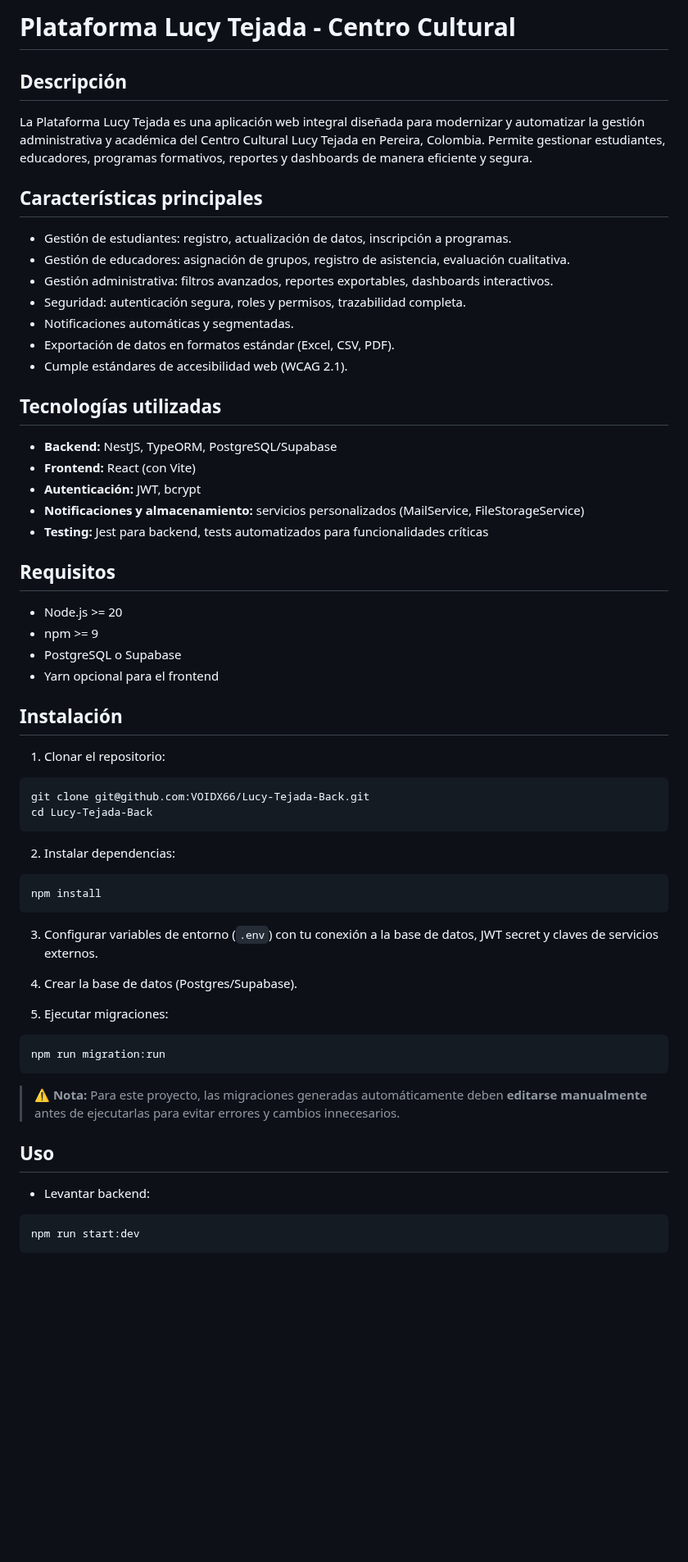
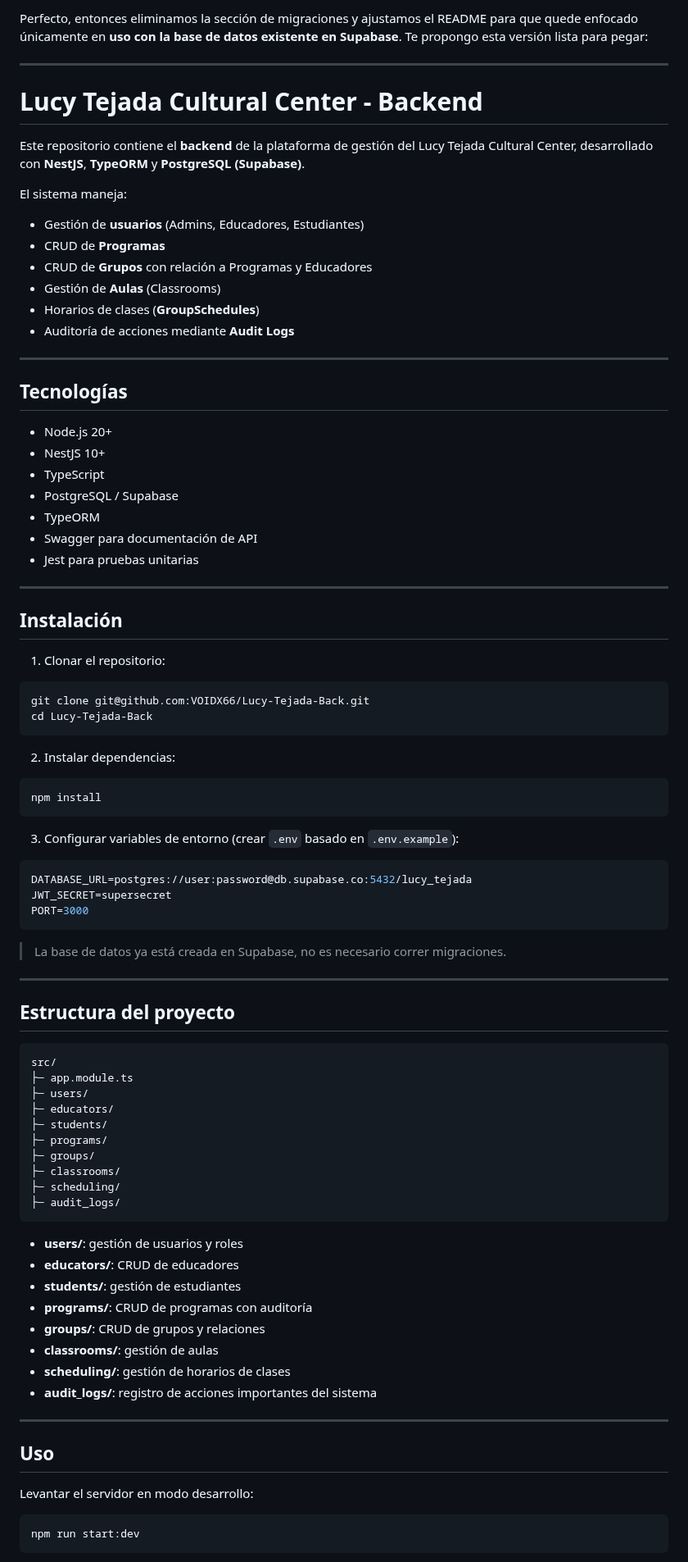
Before and after one commit to VOIDX66/Lucy-Tejada-Back, a Markdown page: README.md, the part around one of its changes. Shown at 82% size. GitHub-like rendering; blank space fills up the shorter version.

````diff
--- a/README.md
+++ b/README.md
@@ -1,35 +1,35 @@
-# Plataforma Lucy Tejada - Centro Cultural
+Perfecto, entonces eliminamos la sección de migraciones y ajustamos el README para que quede enfocado únicamente en **uso con la base de datos existente en Supabase**. Te propongo esta versión lista para pegar:
 
-## Descripción
+---
 
-La Plataforma Lucy Tejada es una aplicación web integral diseñada para modernizar y automatizar la gestión administrativa y académica del Centro Cultural Lucy Tejada en Pereira, Colombia. Permite gestionar estudiantes, educadores, programas formativos, reportes y dashboards de manera eficiente y segura.
+# **Lucy Tejada Cultural Center - Backend**
 
-## Características principales
+Este repositorio contiene el **backend** de la plataforma de gestión del Lucy Tejada Cultural Center, desarrollado con **NestJS**, **TypeORM** y **PostgreSQL (Supabase)**.
 
-* Gestión de estudiantes: registro, actualización de datos, inscripción a programas.
-* Gestión de educadores: asignación de grupos, registro de asistencia, evaluación cualitativa.
-* Gestión administrativa: filtros avanzados, reportes exportables, dashboards interactivos.
-* Seguridad: autenticación segura, roles y permisos, trazabilidad completa.
-* Notificaciones automáticas y segmentadas.
-* Exportación de datos en formatos estándar (Excel, CSV, PDF).
-* Cumple estándares de accesibilidad web (WCAG 2.1).
+El sistema maneja:
 
-## Tecnologías utilizadas
+* Gestión de **usuarios** (Admins, Educadores, Estudiantes)
+* CRUD de **Programas**
+* CRUD de **Grupos** con relación a Programas y Educadores
+* Gestión de **Aulas** (Classrooms)
+* Horarios de clases (**GroupSchedules**)
+* Auditoría de acciones mediante **Audit Logs**
 
-* **Backend:** NestJS, TypeORM, PostgreSQL/Supabase
-* **Frontend:** React (con Vite)
-* **Autenticación:** JWT, bcrypt
-* **Notificaciones y almacenamiento:** servicios personalizados (MailService, FileStorageService)
-* **Testing:** Jest para backend, tests automatizados para funcionalidades críticas
+---
 
-## Requisitos
+## **Tecnologías**
 
-* Node.js >= 20
-* npm >= 9
-* PostgreSQL o Supabase
-* Yarn opcional para el frontend
+* Node.js 20+
+* NestJS 10+
+* TypeScript
+* PostgreSQL / Supabase
+* TypeORM
+* Swagger para documentación de API
+* Jest para pruebas unitarias
 
-## Instalación
+---
+
+## **Instalación**
 
 1. Clonar el repositorio:
 
@@ -44,21 +44,47 @@ cd Lucy-Tejada-Back
 npm install
 ```
 
-3. Configurar variables de entorno (`.env`) con tu conexión a la base de datos, JWT secret y claves de servicios externos.
+3. Configurar variables de entorno (crear `.env` basado en `.env.example`):
 
-4. Crear la base de datos (Postgres/Supabase).
-
-5. Ejecutar migraciones:
-
-```bash
-npm run migration:run
+```env
+DATABASE_URL=postgres://user:password@db.supabase.co:5432/lucy_tejada
+JWT_SECRET=supersecret
+PORT=3000
 ```
 
-> ⚠️ **Nota:** Para este proyecto, las migraciones generadas automáticamente deben **editarse manualmente** antes de ejecutarlas para evitar errores y cambios innecesarios.
+> La base de datos ya está creada en Supabase, no es necesario correr migraciones.
 
-## Uso
+---
 
-* Levantar backend:
+## **Estructura del proyecto**
+
+```text
+src/
+├─ app.module.ts
+├─ users/
+├─ educators/
+├─ students/
+├─ programs/
+├─ groups/
+├─ classrooms/
+├─ scheduling/
+├─ audit_logs/
+```
+
+* **users/**: gestión de usuarios y roles
+* **educators/**: CRUD de educadores
+* **students/**: gestión de estudiantes
+* **programs/**: CRUD de programas con auditoría
+* **groups/**: CRUD de grupos y relaciones
+* **classrooms/**: gestión de aulas
+* **scheduling/**: gestión de horarios de clases
+* **audit_logs/**: registro de acciones importantes del sistema
+
+---
+
+## **Uso**
+
+Levantar el servidor en modo desarrollo:
 
 ```bash
 npm run start:dev
````
Also changed, not shown: other parts of README.md (+39 -51 lines).
